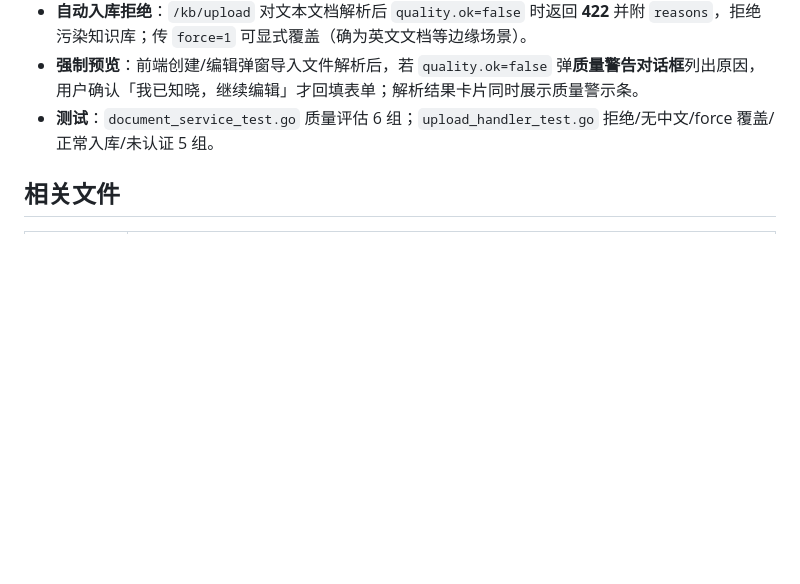
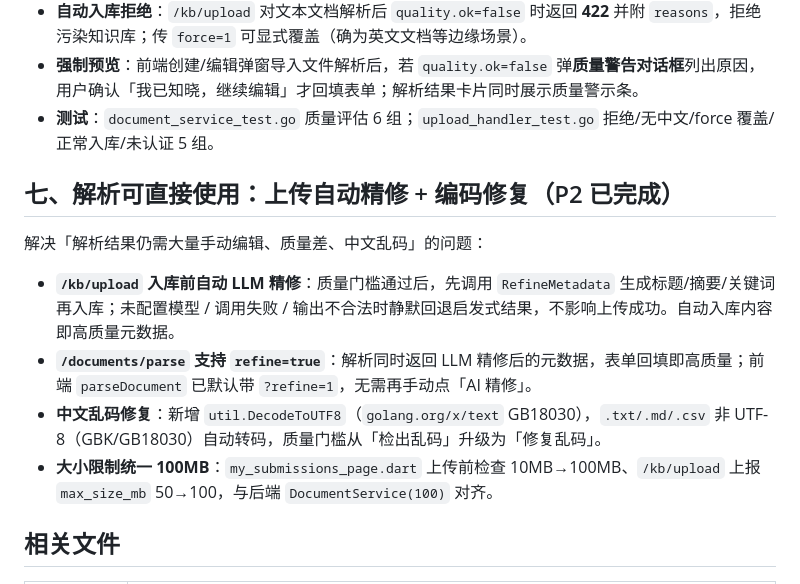
Before and after one commit to dll/wxx, a Markdown page: docs/knowledge-refine.md, the part around the change. Drawn GitHub-style; blank space fills up the shorter version.

Commit message:
docs(kb): 记录上传自动精修、编码修复与100MB大小限制统一

```diff
--- a/docs/knowledge-refine.md
+++ b/docs/knowledge-refine.md
@@ -80,6 +80,15 @@
 - **强制预览**：前端创建/编辑弹窗导入文件解析后，若 `quality.ok=false` 弹**质量警告对话框**列出原因，用户确认「我已知晓，继续编辑」才回填表单；解析结果卡片同时展示质量警示条。
 - **测试**：`document_service_test.go` 质量评估 6 组；`upload_handler_test.go` 拒绝/无中文/force 覆盖/正常入库/未认证 5 组。
 
+## 七、解析可直接使用：上传自动精修 + 编码修复（P2 已完成）
+
+解决「解析结果仍需大量手动编辑、质量差、中文乱码」的问题：
+
+- **`/kb/upload` 入库前自动 LLM 精修**：质量门槛通过后，先调用 `RefineMetadata` 生成标题/摘要/关键词再入库；未配置模型 / 调用失败 / 输出不合法时静默回退启发式结果，不影响上传成功。自动入库内容即高质量元数据。
+- **`/documents/parse` 支持 `refine=true`**：解析同时返回 LLM 精修后的元数据，表单回填即高质量；前端 `parseDocument` 已默认带 `?refine=1`，无需再手动点「AI 精修」。
+- **中文乱码修复**：新增 `util.DecodeToUTF8`（`golang.org/x/text` GB18030），`.txt/.md/.csv` 非 UTF-8（GBK/GB18030）自动转码，质量门槛从「检出乱码」升级为「修复乱码」。
+- **大小限制统一 100MB**：`my_submissions_page.dart` 上传前检查 10MB→100MB、`/kb/upload` 上报 `max_size_mb` 50→100，与后端 `DocumentService(100)` 对齐。
+
 ## 相关文件
 
 | 层 | 文件 |
```
